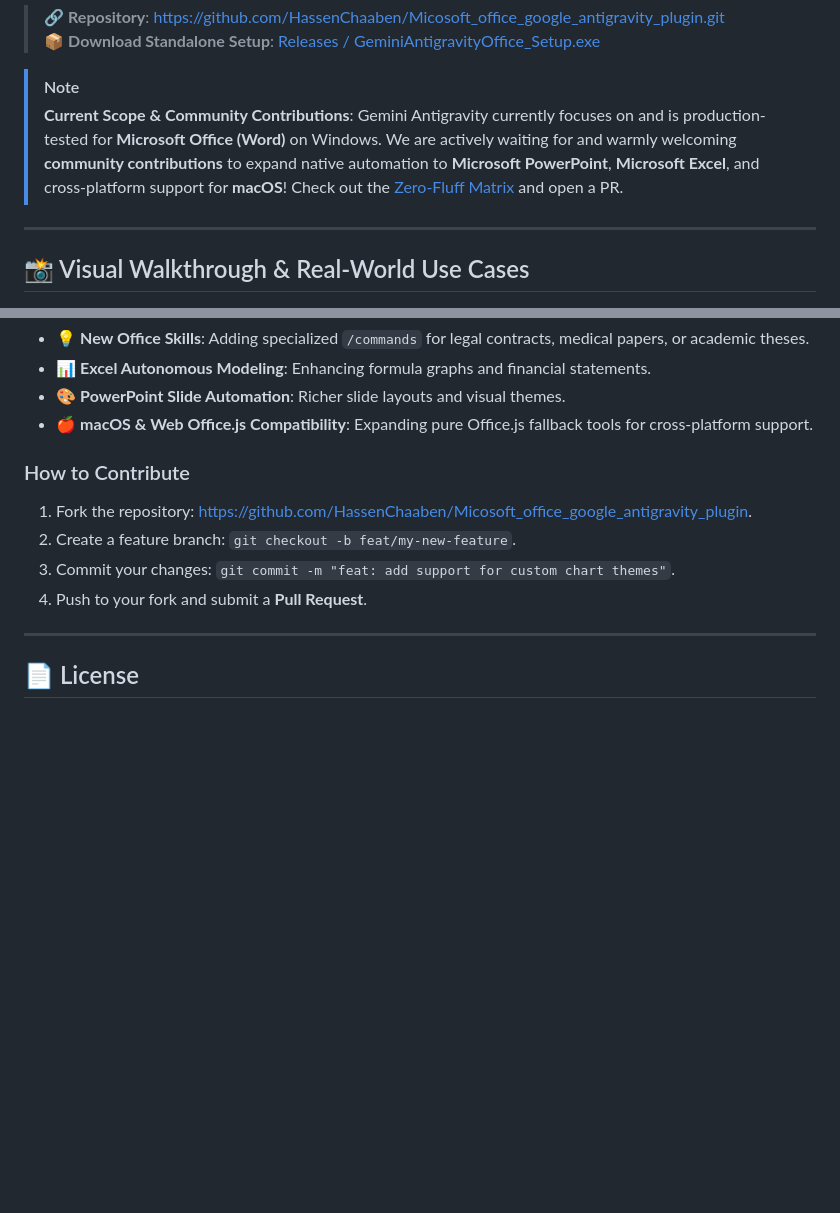
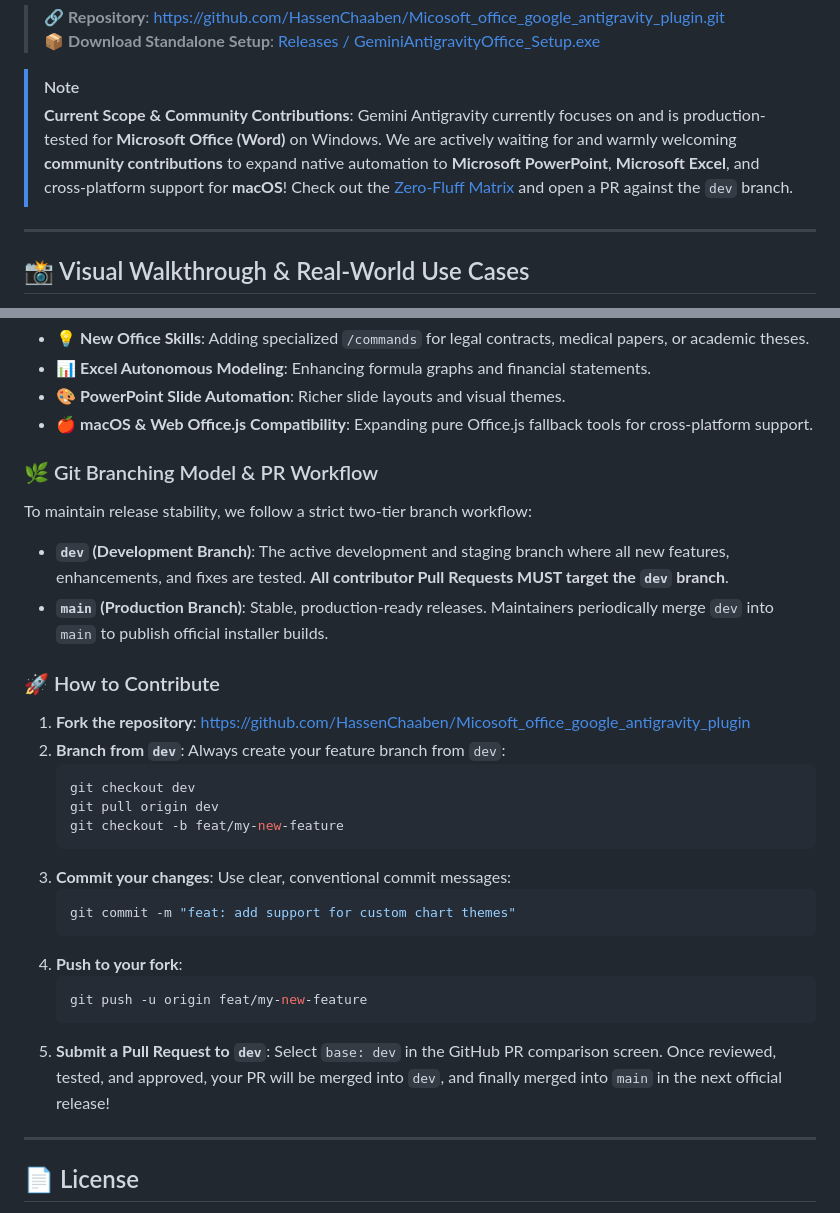
Before and after one commit to HassenChaaben/Micosoft_office_google_antigravity_plugin, a Markdown page: README.md, 2 parts joined by grey strips. Rendered like a GitHub page; blank space fills up the shorter version.

Commit message:
docs(readme): specifica workflow rami dev e main per le pull request

````diff
--- a/README.md
+++ b/README.md
@@ -21,7 +21,7 @@
 > 📦 **Download Standalone Setup**: [Releases / GeminiAntigravityOffice_Setup.exe](https://github.com/HassenChaaben/Micosoft_office_google_antigravity_plugin/releases)
 
 > [!NOTE]
-> **Current Scope & Community Contributions**: Gemini Antigravity currently focuses on and is production-tested for **Microsoft Office (Word)** on Windows. We are actively waiting for and warmly welcoming **community contributions** to expand native automation to **Microsoft PowerPoint**, **Microsoft Excel**, and cross-platform support for **macOS**! Check out the [Zero-Fluff Matrix](#-exact-capabilities--what-is-missing-zero-fluff-matrix) and open a PR.
+> **Current Scope & Community Contributions**: Gemini Antigravity currently focuses on and is production-tested for **Microsoft Office (Word)** on Windows. We are actively waiting for and warmly welcoming **community contributions** to expand native automation to **Microsoft PowerPoint**, **Microsoft Excel**, and cross-platform support for **macOS**! Check out the [Zero-Fluff Matrix](#-exact-capabilities--what-is-missing-zero-fluff-matrix) and open a PR against the `dev` branch.
 
 ---
 
@@ -196,11 +196,28 @@ We welcome pull requests for:
 - 🎨 **PowerPoint Slide Automation**: Richer slide layouts and visual themes.
 - 🍎 **macOS & Web Office.js Compatibility**: Expanding pure Office.js fallback tools for cross-platform support.
 
-### How to Contribute
-1. Fork the repository: [https://github.com/HassenChaaben/Micosoft_office_google_antigravity_plugin](https://github.com/HassenChaaben/Micosoft_office_google_antigravity_plugin).
-2. Create a feature branch: `git checkout -b feat/my-new-feature`.
-3. Commit your changes: `git commit -m "feat: add support for custom chart themes"`.
-4. Push to your fork and submit a **Pull Request**.
+### 🌿 Git Branching Model & PR Workflow
+To maintain release stability, we follow a strict two-tier branch workflow:
+- **`dev` (Development Branch)**: The active development and staging branch where all new features, enhancements, and fixes are tested. **All contributor Pull Requests MUST target the `dev` branch**.
+- **`main` (Production Branch)**: Stable, production-ready releases. Maintainers periodically merge `dev` into `main` to publish official installer builds.
+
+### 🚀 How to Contribute
+1. **Fork the repository**: [https://github.com/HassenChaaben/Micosoft_office_google_antigravity_plugin](https://github.com/HassenChaaben/Micosoft_office_google_antigravity_plugin)
+2. **Branch from `dev`**: Always create your feature branch from `dev`:
+   ```bash
+   git checkout dev
+   git pull origin dev
+   git checkout -b feat/my-new-feature
+   ```
+3. **Commit your changes**: Use clear, conventional commit messages:
+   ```bash
+   git commit -m "feat: add support for custom chart themes"
+   ```
+4. **Push to your fork**:
+   ```bash
+   git push -u origin feat/my-new-feature
+   ```
+5. **Submit a Pull Request to `dev`**: Select `base: dev` in the GitHub PR comparison screen. Once reviewed, tested, and approved, your PR will be merged into `dev`, and finally merged into `main` in the next official release!
 
 ---
 
````
